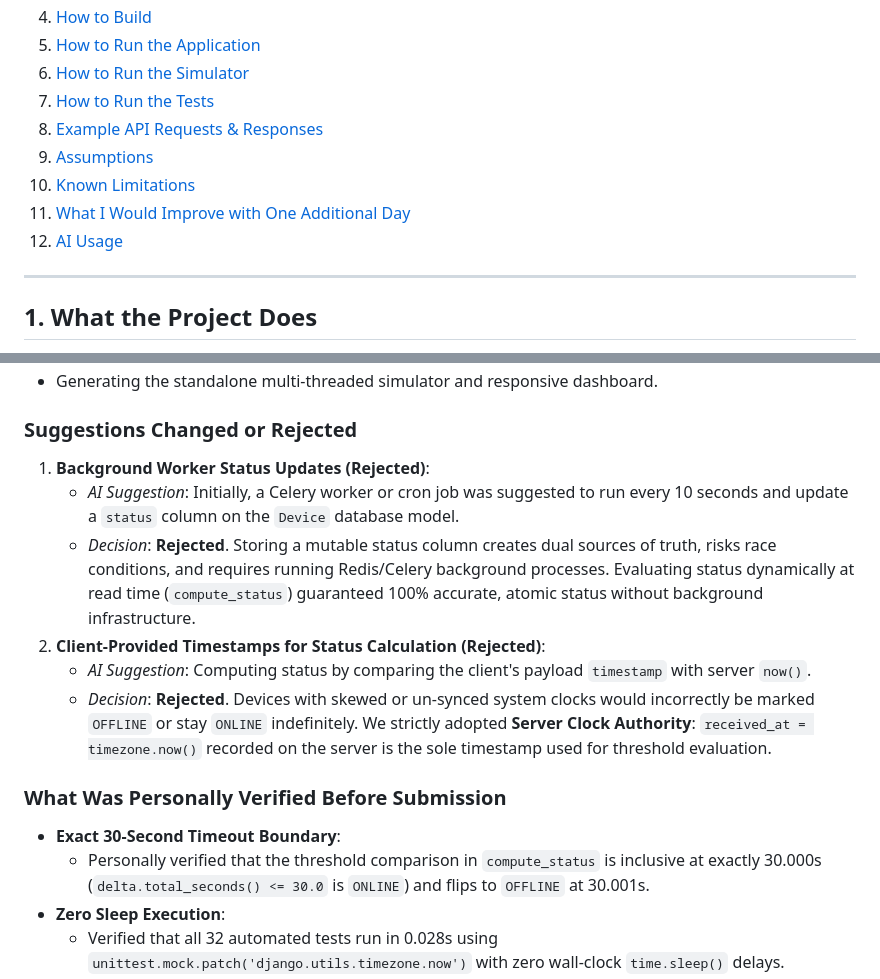
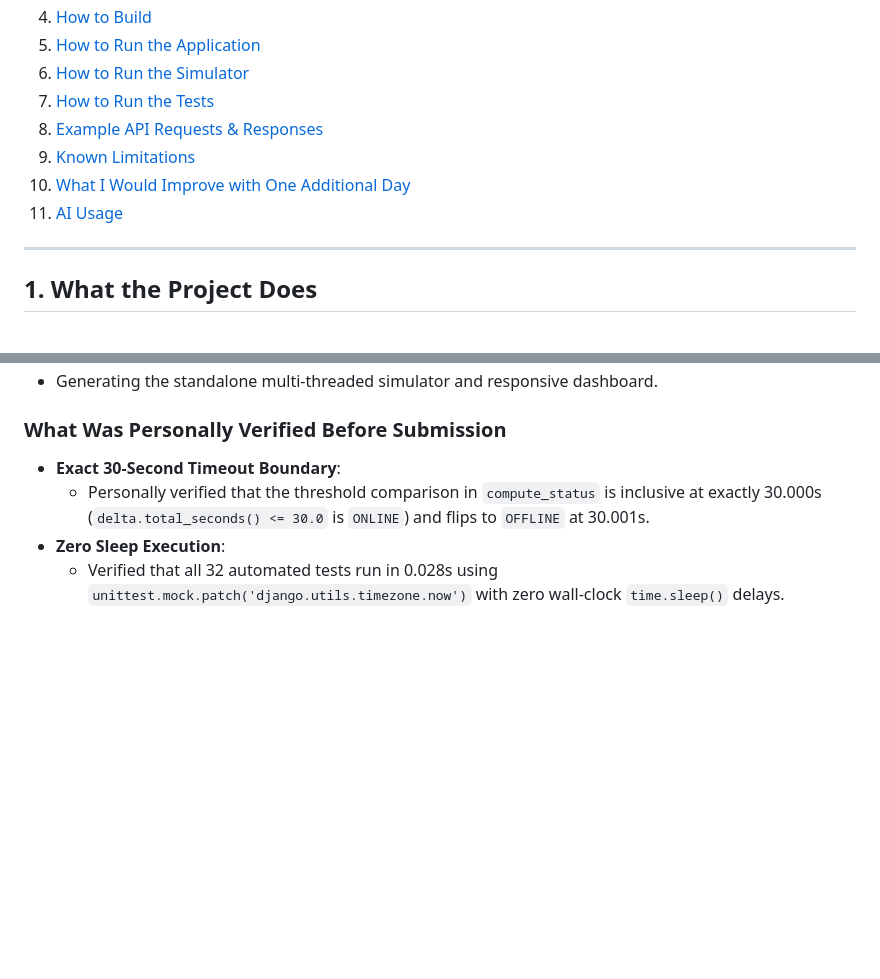
Before and after one commit to Glitchers69/mini-device-fleet-monitor, a Markdown page: README.md, 2 parts joined by grey strips. Drawn GitHub-style; blank space fills up the shorter version.

```diff
--- a/README.md
+++ b/README.md
@@ -14,10 +14,9 @@ A lightweight, robust backend application and real-time dashboard for monitoring
 6. [How to Run the Simulator](#6-how-to-run-the-simulator)
 7. [How to Run the Tests](#7-how-to-run-the-tests)
 8. [Example API Requests & Responses](#8-example-api-requests--responses)
-9. [Assumptions](#9-assumptions)
-10. [Known Limitations](#10-known-limitations)
-11. [What I Would Improve with One Additional Day](#11-what-i-would-improve-with-one-additional-day)
-12. [AI Usage](#12-ai-usage)
+9. [Known Limitations](#9-known-limitations)
+10. [What I Would Improve with One Additional Day](#10-what-i-would-improve-with-one-additional-day)
+11. [AI Usage](#11-ai-usage)
 
 ---
 
@@ -361,12 +343,4 @@ If given an additional day to evolve this system toward production readiness, I
 - Generating the standalone multi-threaded simulator and responsive dashboard.
-
-### Suggestions Changed or Rejected
-1. **Background Worker Status Updates (Rejected)**:
-   - *AI Suggestion*: Initially, a Celery worker or cron job was suggested to run every 10 seconds and update a `status` column on the `Device` database model.
-   - *Decision*: **Rejected**. Storing a mutable status column creates dual sources of truth, risks race conditions, and requires running Redis/Celery background processes. Evaluating status dynamically at read time (`compute_status`) guaranteed 100% accurate, atomic status without background infrastructure.
-2. **Client-Provided Timestamps for Status Calculation (Rejected)**:
-   - *AI Suggestion*: Computing status by comparing the client's payload `timestamp` with server `now()`.
-   - *Decision*: **Rejected**. Devices with skewed or un-synced system clocks would incorrectly be marked `OFFLINE` or stay `ONLINE` indefinitely. We strictly adopted **Server Clock Authority**: `received_at = timezone.now()` recorded on the server is the sole timestamp used for threshold evaluation.
 
 ### What Was Personally Verified Before Submission
 - **Exact 30-Second Timeout Boundary**:
```
Also changed, not shown: other parts of README.md (+8 -25 lines).
